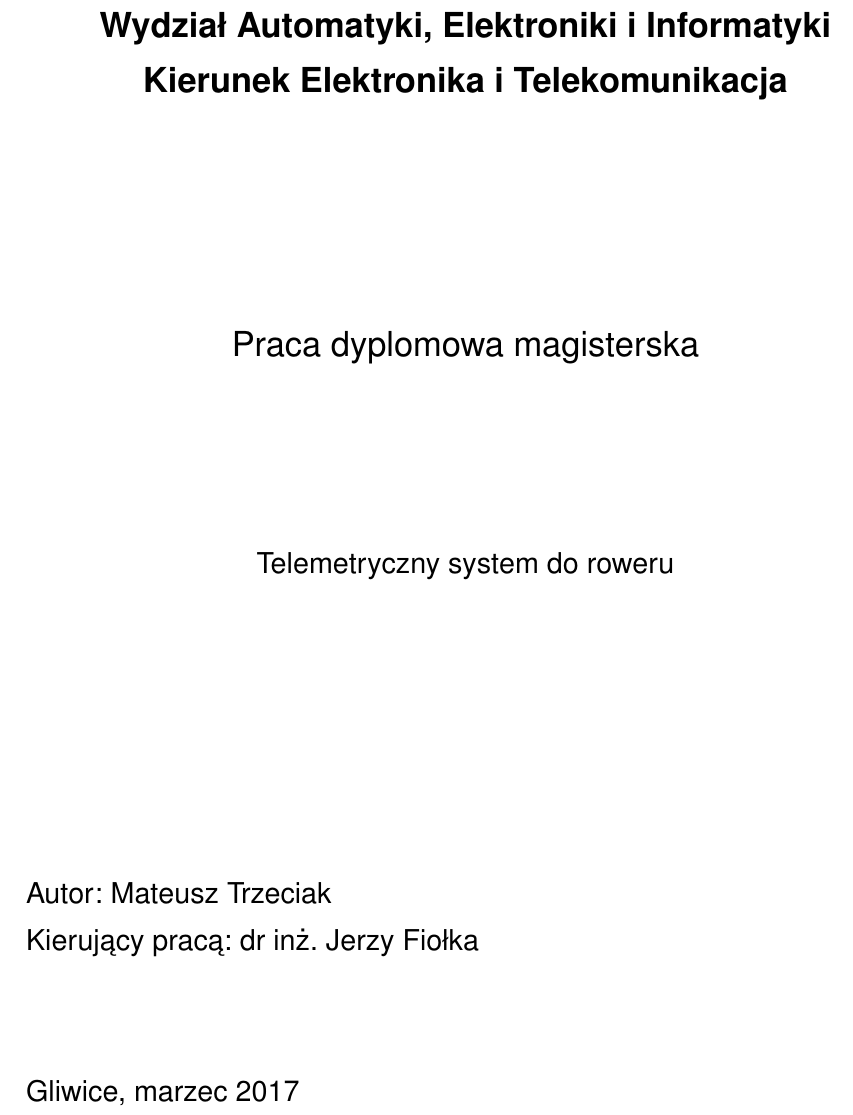
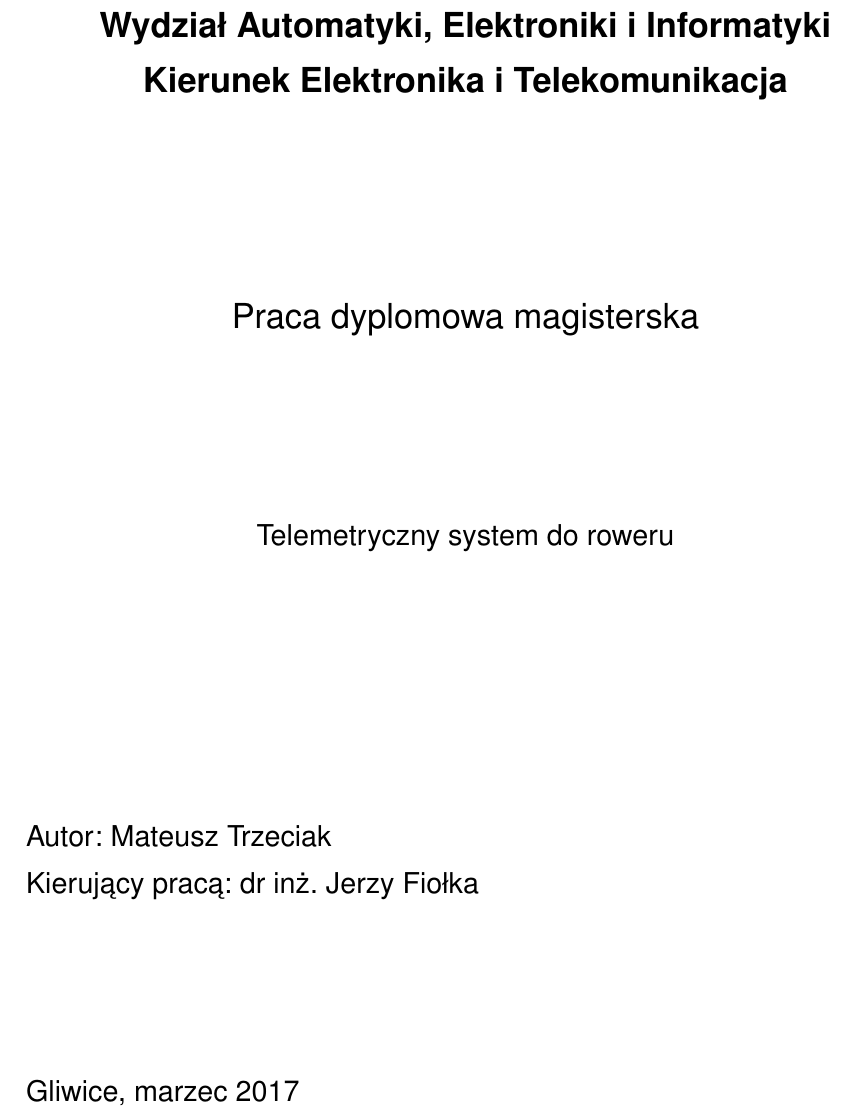
Before and after one commit to MateuszT10/SystemTelemetryczny, a LaTeX document (SystemTelemetryczny.tex): part of page 1 of 13, cut so that both start at the same text. Compiled offline with pdfLaTeX.

Commit message:
no message

```diff
--- a/SystemTelemetryczny.tex
+++ b/SystemTelemetryczny.tex
@@ -38,15 +38,15 @@
 {\Large\textbf{Politechnika Śląska\\
 Wydział Automatyki, Elektroniki i Informatyki
 \\[0.3cm]Kierunek Elektronika i Telekomunikacja}}
-\\[4cm]
+\\[3.5cm]
 {\Large Praca dyplomowa magisterska}
 \\[3cm]
-{\large Telemetryczny system do roweru\\[5cm] }
+{\large Telemetryczny system do roweru\\[4.5cm] }
 \end{center}
 \begin{flushleft}
 {\large Autor: Mateusz Trzeciak\\
 Kierujący pracą: dr inż. Jerzy Fiołka
-\\[2cm]Gliwice, marzec 2017}
+\\[3cm]Gliwice, marzec 2017}
 \end{flushleft}
 \tableofcontents	% generuje spis treści ze stronami
 
```
Also changed, not shown: SystemTelemetryczny.pdf, 1 other file.
